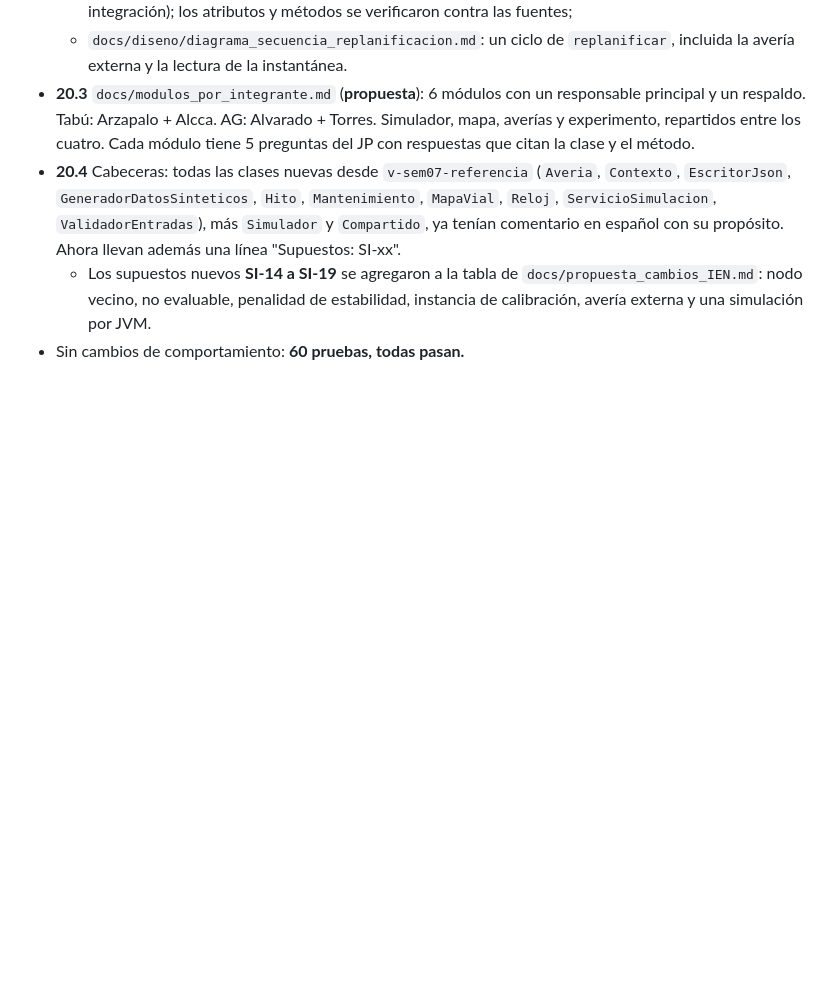
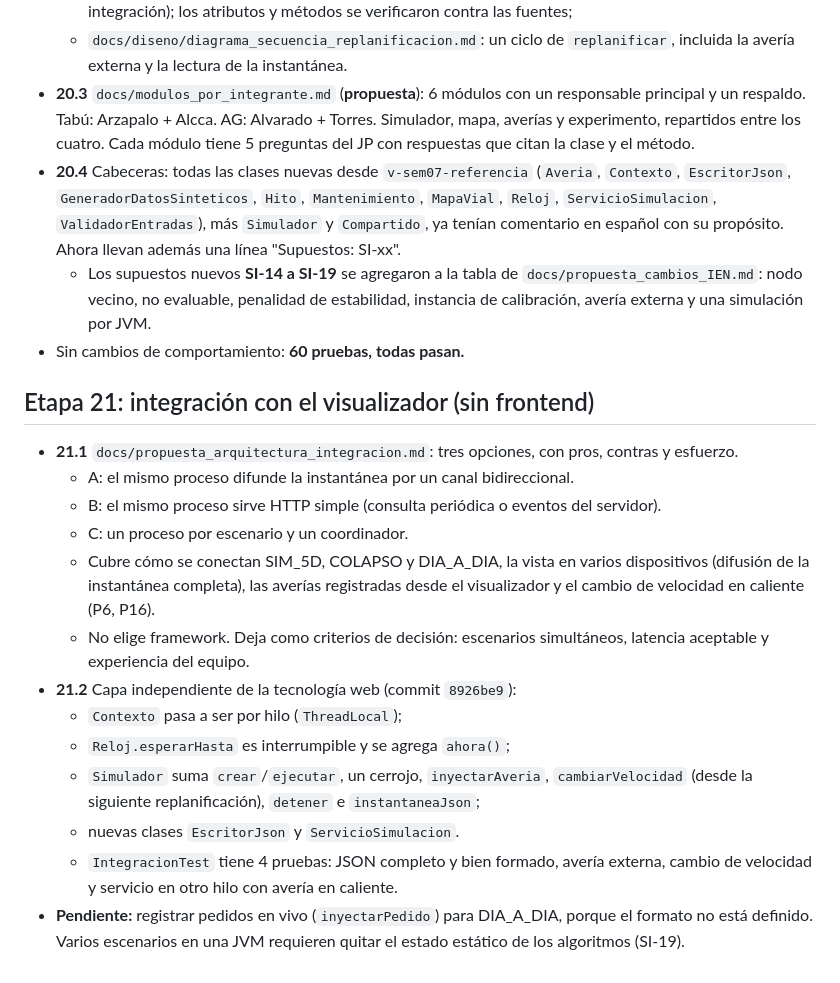
Before and after one commit to JohnArzapalo/PaqRap, a Markdown page: docs/avance_sem08.md, the part around the change. Rendered like a GitHub page; blank space fills up the shorter version.

Commit message:
Etapa 21: propuesta de arquitectura de integración (sin elegir framework)
Co-Authored-By: Claude Opus 5.5 <noreply@anthropic.com>

```diff
--- a/docs/avance_sem08.md
+++ b/docs/avance_sem08.md
@@ -40,3 +40,19 @@ Cada etapa se cierra con: compilación, todas las pruebas JUnit, un resumen aqu
 - **20.4** Cabeceras: todas las clases nuevas desde `v-sem07-referencia` (`Averia`, `Contexto`, `EscritorJson`, `GeneradorDatosSinteticos`, `Hito`, `Mantenimiento`, `MapaVial`, `Reloj`, `ServicioSimulacion`, `ValidadorEntradas`), más `Simulador` y `Compartido`, ya tenían comentario en español con su propósito. Ahora llevan además una línea "Supuestos: SI-xx".
   - Los supuestos nuevos **SI-14 a SI-19** se agregaron a la tabla de `docs/propuesta_cambios_IEN.md`: nodo vecino, no evaluable, penalidad de estabilidad, instancia de calibración, avería externa y una simulación por JVM.
 - Sin cambios de comportamiento: **60 pruebas, todas pasan.**
+
+## Etapa 21: integración con el visualizador (sin frontend)
+
+- **21.1** `docs/propuesta_arquitectura_integracion.md`: tres opciones, con pros, contras y esfuerzo.
+  - A: el mismo proceso difunde la instantánea por un canal bidireccional.
+  - B: el mismo proceso sirve HTTP simple (consulta periódica o eventos del servidor).
+  - C: un proceso por escenario y un coordinador.
+  - Cubre cómo se conectan SIM_5D, COLAPSO y DIA_A_DIA, la vista en varios dispositivos (difusión de la instantánea completa), las averías registradas desde el visualizador y el cambio de velocidad en caliente (P6, P16).
+  - No elige framework. Deja como criterios de decisión: escenarios simultáneos, latencia aceptable y experiencia del equipo.
+- **21.2** Capa independiente de la tecnología web (commit `8926be9`):
+  - `Contexto` pasa a ser por hilo (`ThreadLocal`);
+  - `Reloj.esperarHasta` es interrumpible y se agrega `ahora()`;
+  - `Simulador` suma `crear`/`ejecutar`, un cerrojo, `inyectarAveria`, `cambiarVelocidad` (desde la siguiente replanificación), `detener` e `instantaneaJson`;
+  - nuevas clases `EscritorJson` y `ServicioSimulacion`.
+  - `IntegracionTest` tiene 4 pruebas: JSON completo y bien formado, avería externa, cambio de velocidad y servicio en otro hilo con avería en caliente.
+- **Pendiente:** registrar pedidos en vivo (`inyectarPedido`) para DIA_A_DIA, porque el formato no está definido. Varios escenarios en una JVM requieren quitar el estado estático de los algoritmos (SI-19).
```
Also changed, not shown: docs/propuesta_arquitectura_integracion.md (added, +95 -0 lines).
